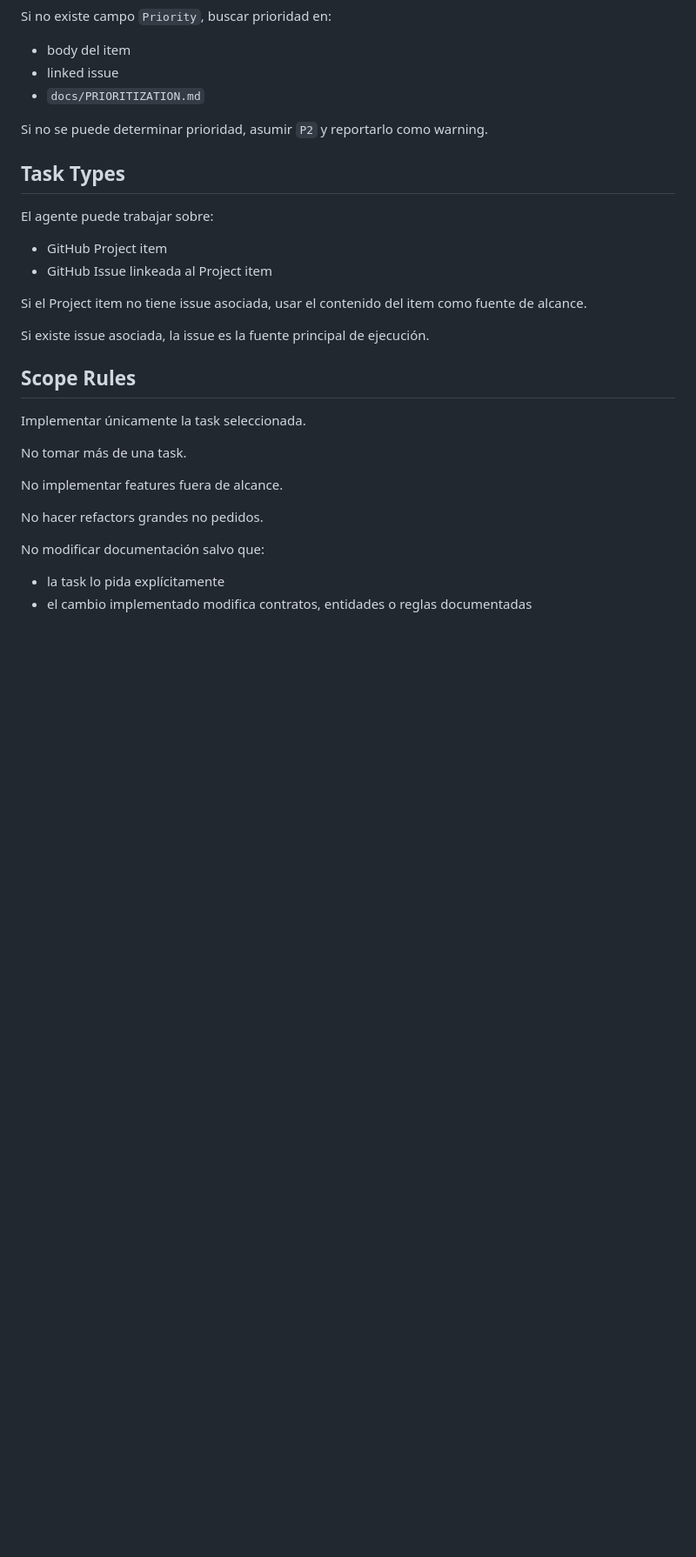
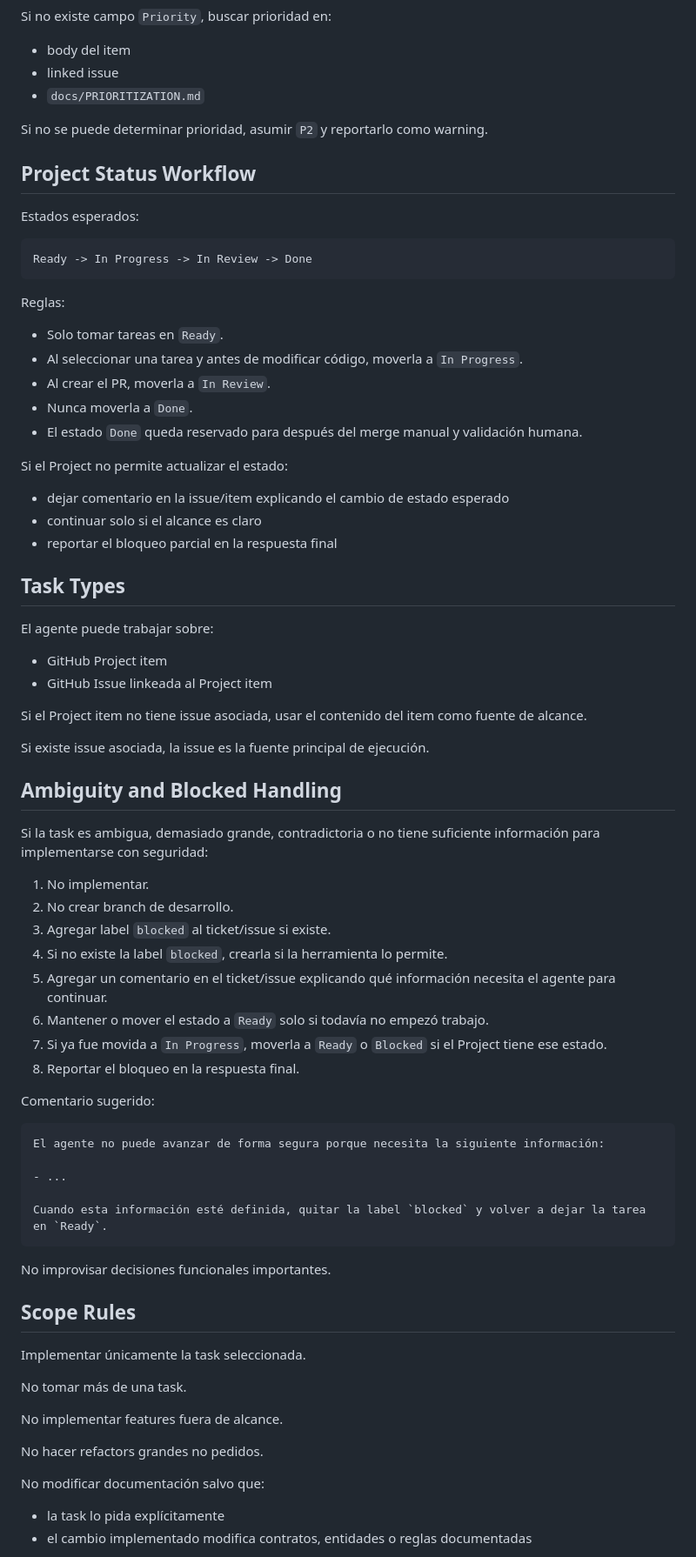
Before and after one commit to jpspGitHub/BoxPulse, a Markdown page: agent/execute-next-ready-task.md, the part around one of its changes. Shown at 87% size. Drawn GitHub-style; blank space fills up the shorter version.

Commit message:
agent: update ready task workflow states

````diff
--- a/agent/execute-next-ready-task.md
+++ b/agent/execute-next-ready-task.md
@@ -77,6 +79,28 @@ Si no existe campo `Priority`, buscar prioridad en:
 
 Si no se puede determinar prioridad, asumir `P2` y reportarlo como warning.
 
+## Project Status Workflow
+
+Estados esperados:
+
+```txt
+Ready -> In Progress -> In Review -> Done
+```
+
+Reglas:
+
+- Solo tomar tareas en `Ready`.
+- Al seleccionar una tarea y antes de modificar código, moverla a `In Progress`.
+- Al crear el PR, moverla a `In Review`.
+- Nunca moverla a `Done`.
+- El estado `Done` queda reservado para después del merge manual y validación humana.
+
+Si el Project no permite actualizar el estado:
+
+- dejar comentario en la issue/item explicando el cambio de estado esperado
+- continuar solo si el alcance es claro
+- reportar el bloqueo parcial en la respuesta final
+
 ## Task Types
 
 El agente puede trabajar sobre:
@@ -87,6 +111,31 @@ El agente puede trabajar sobre:
 Si el Project item no tiene issue asociada, usar el contenido del item como fuente de alcance.
 
 Si existe issue asociada, la issue es la fuente principal de ejecución.
+
+## Ambiguity and Blocked Handling
+
+Si la task es ambigua, demasiado grande, contradictoria o no tiene suficiente información para implementarse con seguridad:
+
+1. No implementar.
+2. No crear branch de desarrollo.
+3. Agregar label `blocked` al ticket/issue si existe.
+4. Si no existe la label `blocked`, crearla si la herramienta lo permite.
+5. Agregar un comentario en el ticket/issue explicando qué información necesita el agente para continuar.
+6. Mantener o mover el estado a `Ready` solo si todavía no empezó trabajo.
+7. Si ya fue movida a `In Progress`, moverla a `Ready` o `Blocked` si el Project tiene ese estado.
+8. Reportar el bloqueo en la respuesta final.
+
+Comentario sugerido:
+
+```md
+El agente no puede avanzar de forma segura porque necesita la siguiente información:
+
+- ...
+
+Cuando esta información esté definida, quitar la label `blocked` y volver a dejar la tarea en `Ready`.
+```
+
+No improvisar decisiones funcionales importantes.
 
 ## Scope Rules
 
````
Also changed, not shown: other parts of agent/execute-next-ready-task.md (+22 -7 lines).
